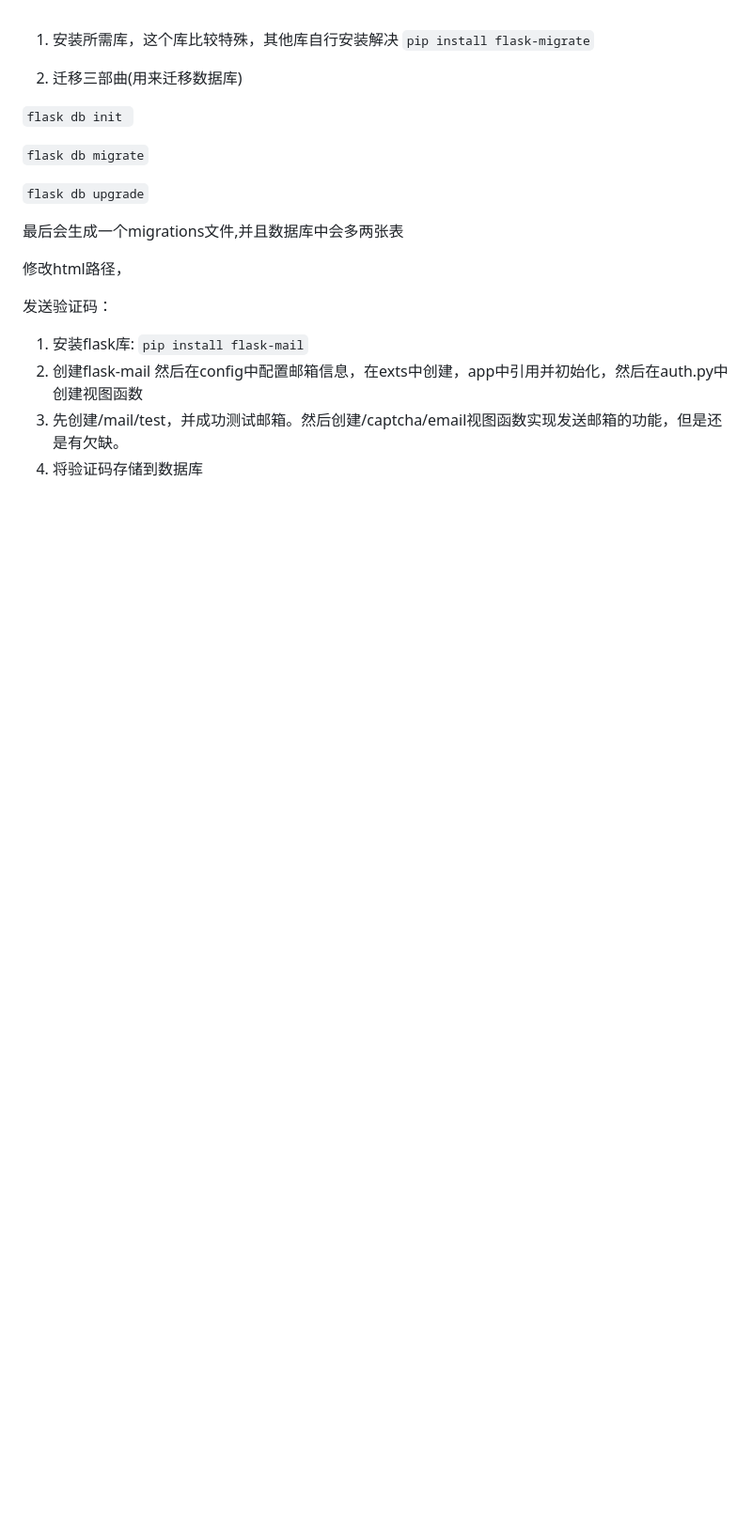
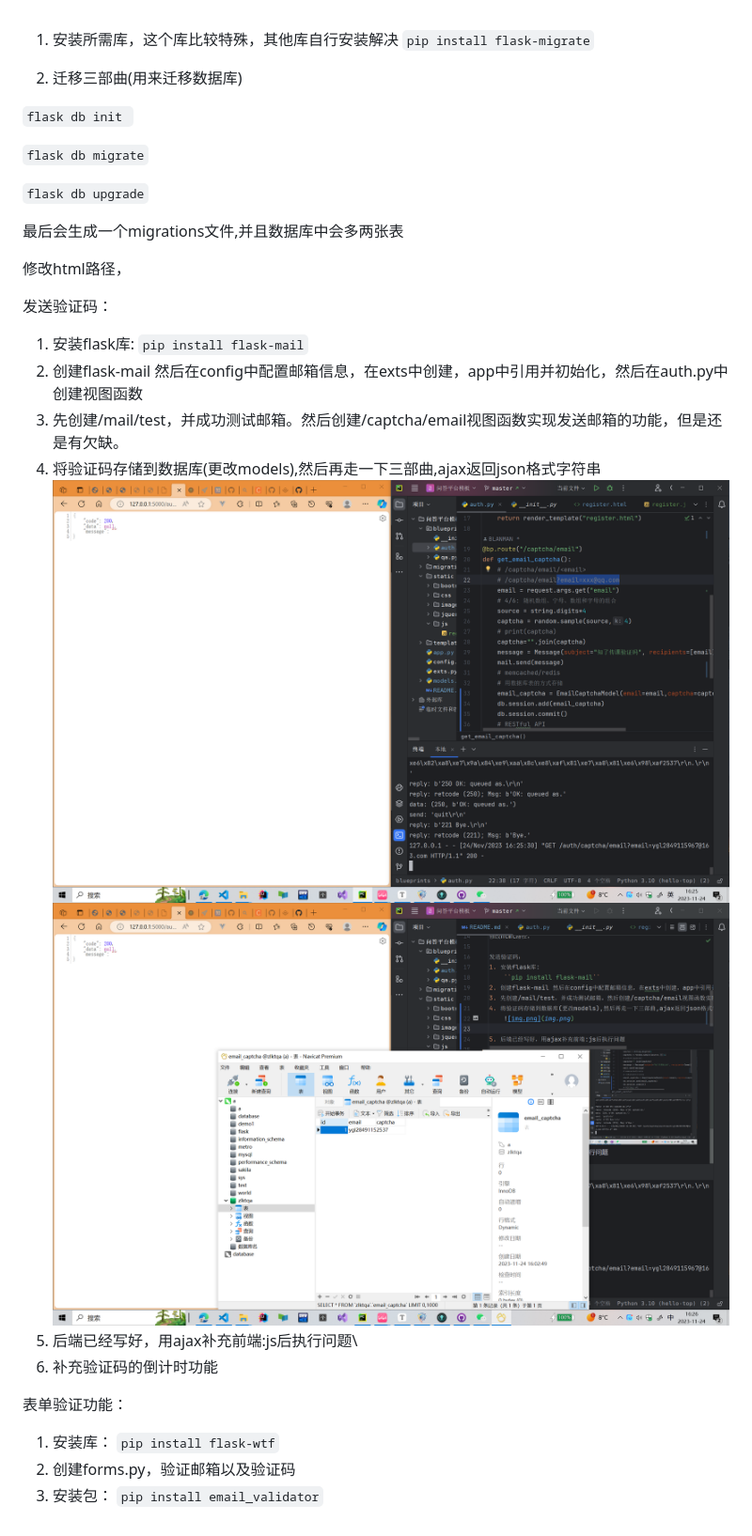
Before and after one commit to MUC-NBM/zlktqa, a Markdown page: README.md, the part around the change. Shown at 94% size. GitHub-like rendering; pictures changed too: img.png (added), img_1.png (added); blank space fills up the shorter version.

Commit message:
表单验证功能
修改register.js，然后补充完善了auth.py,增加了表单验证功能。这个版本是完全版，可以运行

```diff
--- a/README.md
+++ b/README.md
@@ -18,4 +18,15 @@
     ``pip install flask-mail``
 2. 创建flask-mail 然后在config中配置邮箱信息，在exts中创建，app中引用并初始化，然后在auth.py中创建视图函数
 3. 先创建/mail/test，并成功测试邮箱。然后创建/captcha/email视图函数实现发送邮箱的功能，但是还是有欠缺。
-4. 将验证码存储到数据库
+4. 将验证码存储到数据库(更改models),然后再走一下三部曲,ajax返回json格式字符串
+    ![img.png](img.png)
+    ![img_1.png](img_1.png)
+5. 后端已经写好，用ajax补充前端:js后执行问题\
+6. 补充验证码的倒计时功能
+
+表单验证功能：
+1. 安装库：
+``pip install flask-wtf``
+2. 创建forms.py，验证邮箱以及验证码
+3. 安装包：
+``pip install email_validator``
```
Also changed, not shown: 9 other files.
